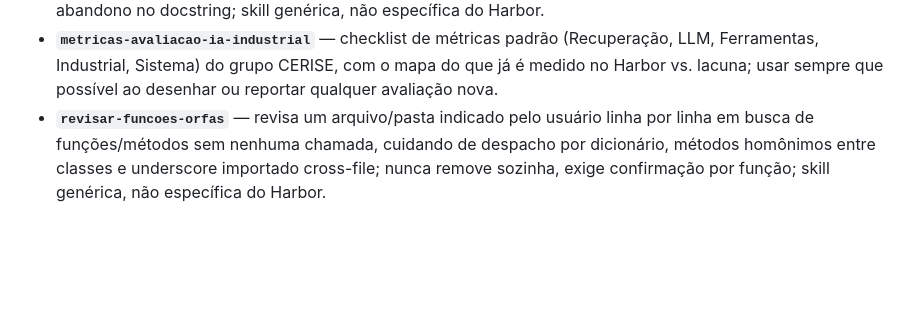
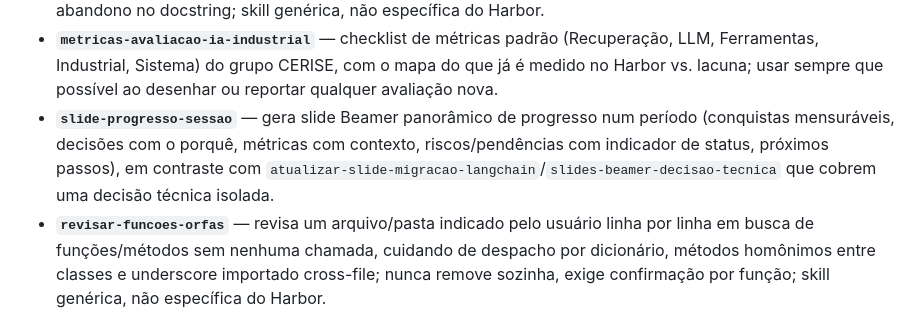
Before and after one commit to santtyan/manufacturing-rag-agents, a Markdown page: CLAUDE.md, the part around the change. Drawn GitHub-style; blank space fills up the shorter version.

Commit message:
Adicionar skill slide-progresso-sessao (panorama de progresso)
Skill nova para gerar slide Beamer panoramico de progresso num periodo
(conquistas mensuraveis, decisoes com o porque, metricas com contexto,
riscos/pendencias com indicador de status, proximos passos) -- diferente
de atualizar-slide-migracao-langchain/slides-beamer-decisao-tecnica, que
cobrem uma decisao tecnica isolada, nao um panorama.

Pesquisa de padrao-ouro de status report de engenharia (visao geral,
conquistas com numero real, decisoes com razao explicita, metricas com
contexto, riscos com indicador RAG verde/amarelo/vermelho, proximos
passos com dono/criterio de conclusao) -- sera reescrita com checklist de
rigor critico/academico adicional (item 5c do plano em andamento) antes
de ser usada para gerar o slide panoramico real.

Co-Authored-By: Claude Sonnet 5 <noreply@anthropic.com>

```diff
--- a/CLAUDE.md
+++ b/CLAUDE.md
@@ -89,4 +89,5 @@ Fluxos recorrentes já empacotados como skills — usar em vez de reimprovisar o
 - **`refatorar-organizar-repositorio`** — audita dívida técnica estrutural (duplicação, arquivos órfãos, nomenclatura, organização de pastas) e aplica refatoração com comportamento preservado em mudanças pequenas e reversíveis; skill genérica, não específica do Harbor.
 - **`auditar-scripts-orfaos`** — classifica scripts Python standalone (`if __name__ == "__main__":`) em útil/órfão/arquivado intencionalmente/setup one-shot, cruzando evidência de chamada real com sinais de auto-abandono no docstring; skill genérica, não específica do Harbor.
 - **`metricas-avaliacao-ia-industrial`** — checklist de métricas padrão (Recuperação, LLM, Ferramentas, Industrial, Sistema) do grupo CERISE, com o mapa do que já é medido no Harbor vs. lacuna; usar sempre que possível ao desenhar ou reportar qualquer avaliação nova.
+- **`slide-progresso-sessao`** — gera slide Beamer panorâmico de progresso num período (conquistas mensuráveis, decisões com o porquê, métricas com contexto, riscos/pendências com indicador de status, próximos passos), em contraste com `atualizar-slide-migracao-langchain`/`slides-beamer-decisao-tecnica` que cobrem uma decisão técnica isolada.
 - **`revisar-funcoes-orfas`** — revisa um arquivo/pasta indicado pelo usuário linha por linha em busca de funções/métodos sem nenhuma chamada, cuidando de despacho por dicionário, métodos homônimos entre classes e underscore importado cross-file; nunca remove sozinha, exige confirmação por função; skill genérica, não específica do Harbor.
```
Also changed, not shown: 1 other file.
